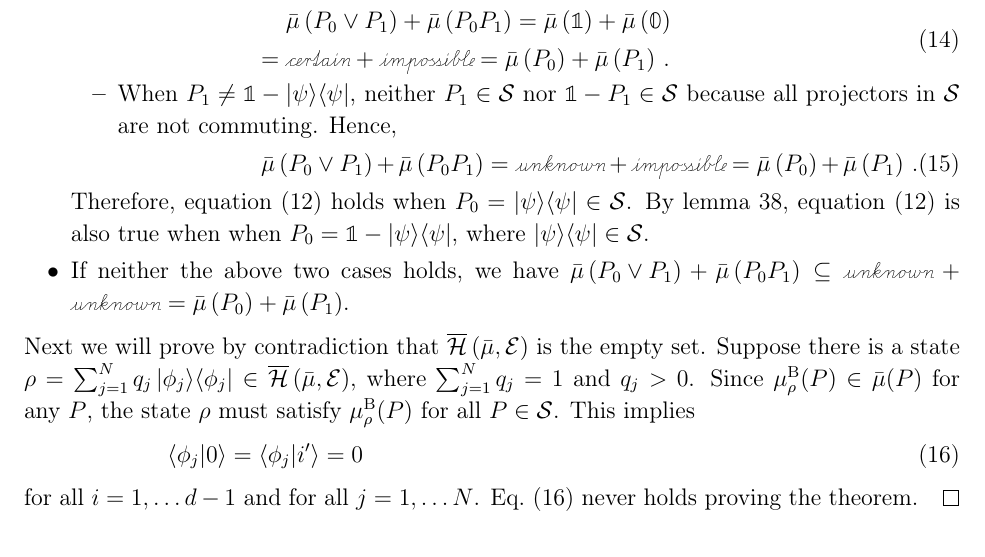
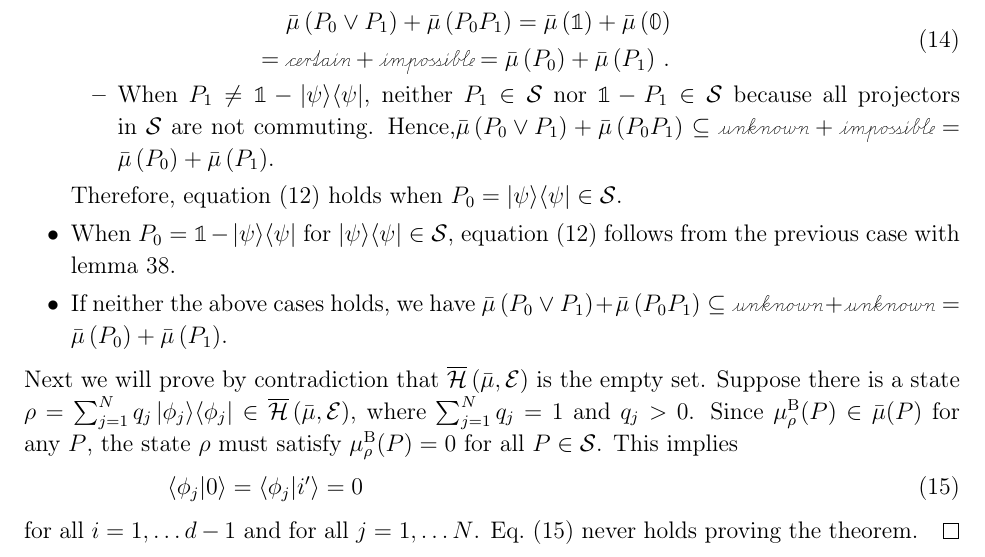
Before and after one commit to yuttai/Contextuality-and-Nonlocality-in-Discrete-Quantum-Theory, a LaTeX paper (prop_iop.tex): part of page 16 of 61, cut so that both start at the same text. Compiled offline with pdfLaTeX.

Commit message:
prop_iop.tex \subsection{Convexity and Core} Updating...

```diff
--- a/prop_iop.tex
+++ b/prop_iop.tex
@@ -977,21 +977,19 @@ There are two cases:
 }\end{equation}
 \item When $P_{1}\ne\mathbb{1}-\proj{\psi}$, neither $P_{1}\in\mathcal{S}$
 nor $\mathbb{1}-P_{1}\in\mathcal{S}$ because all projectors in $\mathcal{S}$
-are not commuting. Hence,
-\begin{equation}
-\bar{\mu}\left(P_{0}\vee P_{1}\right)+\bar{\mu}\left(P_{0}P_{1}\right)=\unknown+\imposs=\bar{\mu}\left(P_{0}\right)+\bar{\mu}\left(P_{1}\right)\,.
-\end{equation}
+are not commuting. Hence,$\bar{\mu}\left(P_{0}\vee P_{1}\right)+\bar{\mu}\left(P_{0}P_{1}\right)\subseteq\unknown+\imposs=\bar{\mu}\left(P_{0}\right)+\bar{\mu}\left(P_{1}\right)$.
 \end{itemize}
 Therefore, equation~(\ref{eq:QuantumInterval-valuedProbability-Convex})
-holds when $P_{0}=\proj{\psi}\in\mathcal{S}$. By lemma~\ref{lemma:quantum-convex-condition-lemma},
-equation~(\ref{eq:QuantumInterval-valuedProbability-Convex}) is
-also true when when $P_{0}=\mathbb{1}-\proj{\psi}$, where $\proj{\psi}\in\mathcal{S}$.
-\item If neither the above two cases holds, we have $\bar{\mu}\left(P_{0}\vee P_{1}\right)+\bar{\mu}\left(P_{0}P_{1}\right)\subseteq\unknown+\unknown=\bar{\mu}\left(P_{0}\right)+\bar{\mu}\left(P_{1}\right)$.
+holds when $P_{0}=\proj{\psi}\in\mathcal{S}$.
+\item When $P_{0}=\mathbb{1}-\proj{\psi}$ for $\proj{\psi}\in\mathcal{S}$,
+equation~(\ref{eq:QuantumInterval-valuedProbability-Convex}) follows
+from the previous case with lemma~\ref{lemma:quantum-convex-condition-lemma}.
+\item If neither the above cases holds, we have $\bar{\mu}\left(P_{0}\vee P_{1}\right)+\bar{\mu}\left(P_{0}P_{1}\right)\subseteq\unknown+\unknown=\bar{\mu}\left(P_{0}\right)+\bar{\mu}\left(P_{1}\right)$.
 \end{itemize}
 Next we will prove by contradiction that $\coreBorn\left(\bar{\mu},\events\right)$
 is the empty set. Suppose there is a state $\rho=\sum_{j=1}^{N}q_{j}\proj{\phi_{j}}\in\coreBorn\left(\bar{\mu},\events\right)$,
 where $\sum_{j=1}^{N}q_{j}=1$ and $q_{j}>0$. Since $\mu_{\rho}^{\mathrm{B}}(P)\in\bar{\mu}(P)$
-for any~$P$, the state~$\rho$ must satisfy $\mu_{\rho}^{\mathrm{B}}(P)$
+for any~$P$, the state~$\rho$ must satisfy $\mu_{\rho}^{\mathrm{B}}(P)=0$
 for all $P\in\mathcal{S}$. This implies
 \begin{equation}
 \ip{\phi_{j}}{0}=\ip{\phi_{j}}{i'}=0\label{eq:probability-zero-on-states}
```
Also changed, not shown: prop_iop.tex (2 more changed lines), 1 other file.
